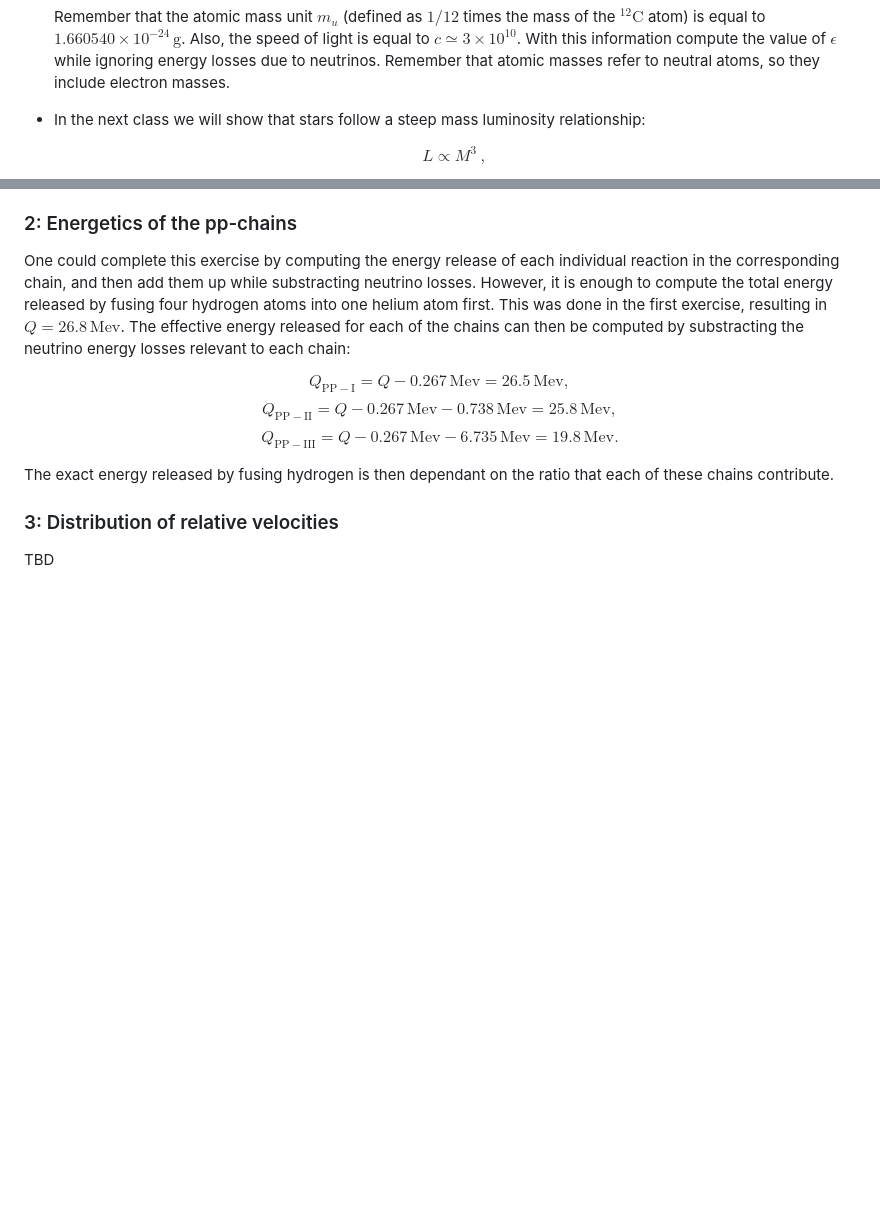
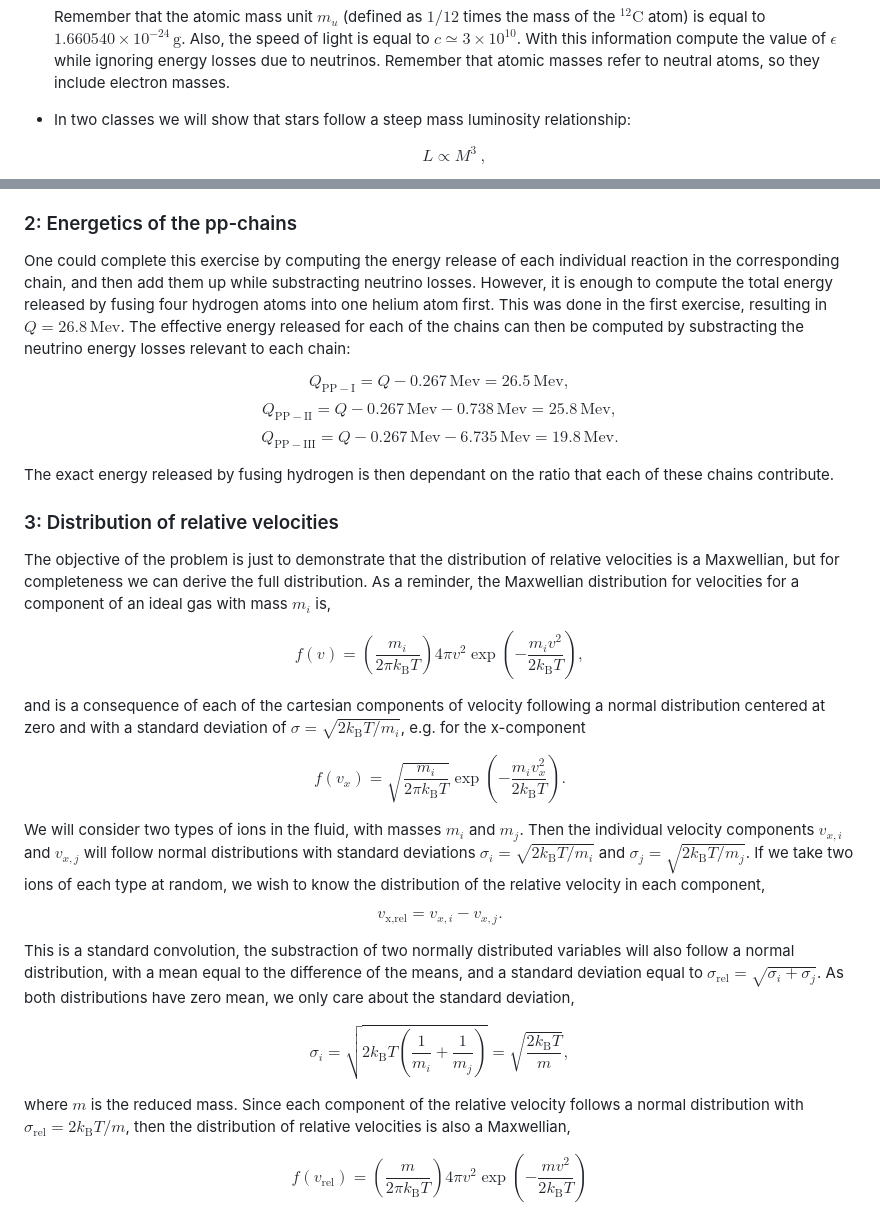
Before and after one commit to orlox/stars_2026_2027, a Markdown page: docs/src/6_nucleo_problems.md, 2 parts joined by grey strips. Drawn GitHub-style; blank space fills up the shorter version.

Commit message:
Updates to nucleo

```diff
--- a/docs/src/6_nucleo_problems.md
+++ b/docs/src/6_nucleo_problems.md
@@ -17,7 +17,7 @@ $$\tau_{\mathrm{nuc}}=\frac{\alpha M\epsilon}{L}.$$
 
   Remember that the atomic mass unit $m_u$ (defined as $1/12$ times the mass of the $^{12}\mathrm{C}$ atom) is equal to $1.660540\times 10^{-24}\,\mathrm{g}$. Also, the speed of light is equal to $c\simeq 3\times 10^{10}$. With this information compute the value of $\epsilon$ while ignoring energy losses due to neutrinos. Remember that atomic masses refer to neutral atoms, so they include electron masses.
 
-- In the next class we will show that stars follow a steep mass luminosity relationship:
+- In two classes we will show that stars follow a steep mass luminosity relationship:
 
   $$L\propto M^{3}\:,$$
 
@@ -94,4 +94,22 @@ The exact energy released by fusing hydrogen is then dependant on the ratio that
 
 ### 3: Distribution of relative velocities
 
-TBD
+The objective of the problem is just to demonstrate that the distribution of relative velocities is a Maxwellian, but for completeness we can derive the full distribution. As a reminder, the Maxwellian distribution for velocities for a component of an ideal gas with mass $m_i$ is,
+
+$$f(v)=\left(\frac{m_i}{2\pi k_\text{B}T}\right)4\pi v^2\exp\left(-\frac{m_i v^2}{2 k_\text{B}T}\right),$$
+
+and is a consequence of each of the cartesian components of velocity following a normal distribution centered at zero and with a standard deviation of $\sigma=\sqrt{2k_\text{B}T/m_i}$, e.g. for the x-component
+
+$$f(v_x) = \sqrt{\frac{m_i}{2\pi k_\text{B}T}}\exp\left(-\frac{m_iv_x^2}{2k_\text{B}T}\right).$$
+
+We will consider two types of ions in the fluid, with masses $m_i$ and $m_j$. Then the individual velocity components $v_{x,i}$ and $v_{x,j}$ will follow normal distributions with standard deviations $\sigma_i=\sqrt{2k_\text{B}T/m_i}$ and $\sigma_j=\sqrt{2k_\text{B}T/m_j}$. If we take two ions of each type at random, we wish to know the distribution of the relative velocity in each component,
+
+$$v_\text{x,rel}= v_{x,i} - v_{x,j}.$$
+
+This is a standard convolution, the substraction of two normally distributed variables will also follow a normal distribution, with a mean equal to the difference of the means, and a standard deviation equal to $\sigma_\text{rel}=\sqrt{\sigma_i + \sigma_j}$. As both distributions have zero mean, we only care about the standard deviation,
+
+$$\sigma_i = \sqrt{2k_\text{B}T\left(\frac{1}{m_i} + \frac{1}{m_j}\right)}=\sqrt{\frac{2k_\text{B}T}{m}},$$
+
+where $m$ is the reduced mass. Since each component of the relative velocity follows a normal distribution with $\sigma_\text{rel}=2k_\text{B}T/m$, then the distribution of relative velocities is also a Maxwellian,
+
+$$f(v_\text{rel})=\left(\frac{m}{2\pi k_\text{B}T}\right)4\pi v^2\exp\left(-\frac{m v^2}{2 k_\text{B}T}\right)$$
```
Also changed, not shown: docs/src/6_nucleo.md (+1 -1 lines).
